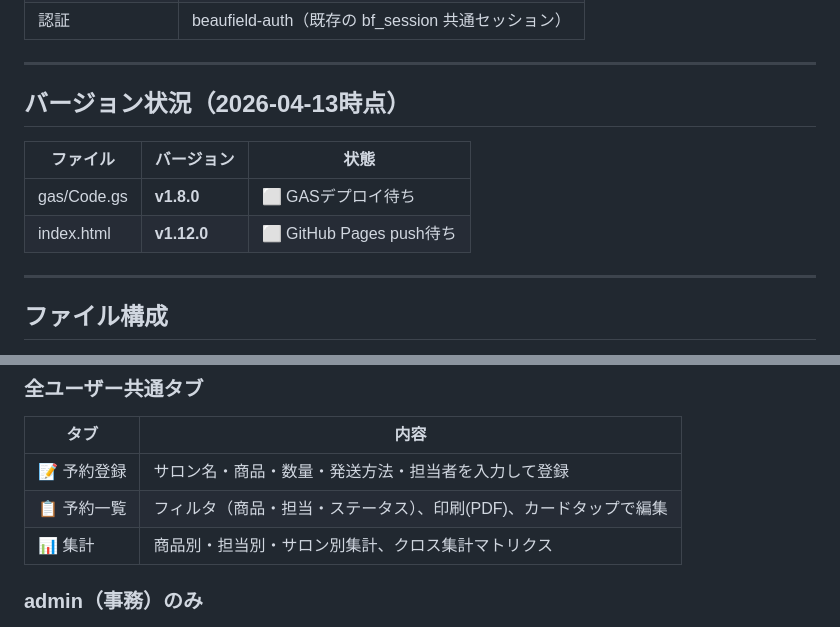
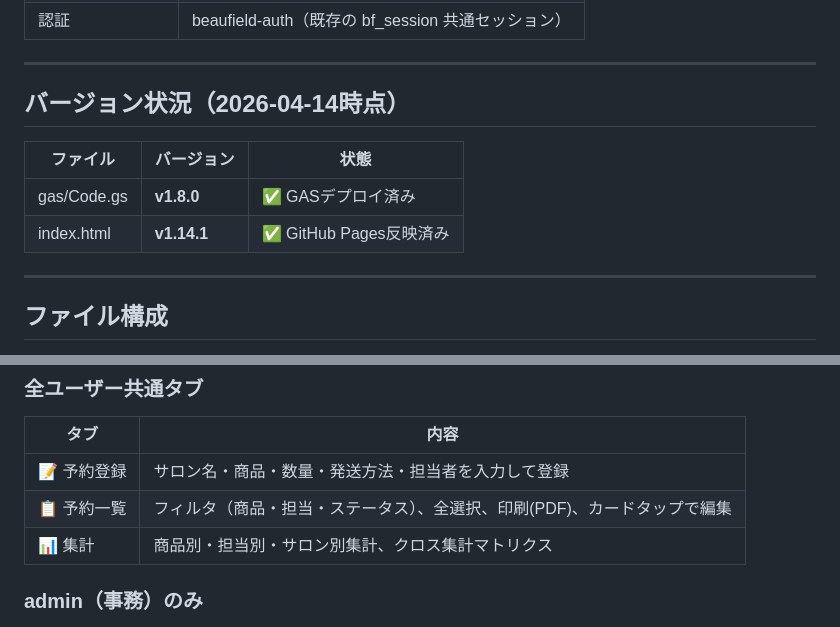
Before and after one commit to beaufield/beaufield-dev, a Markdown page: yoyaku-kanri/HANDOVER.md, 2 parts joined by grey strips. Drawn GitHub-style.

```diff
--- a/yoyaku-kanri/HANDOVER.md
+++ b/yoyaku-kanri/HANDOVER.md
@@ -12,12 +12,12 @@
 
 ---
 
-## バージョン状況（2026-04-13時点）
+## バージョン状況（2026-04-14時点）
 
 | ファイル | バージョン | 状態 |
 |----------|-----------|------|
-| gas/Code.gs | **v1.8.0** | ⬜ GASデプロイ待ち |
-| index.html | **v1.12.0** | ⬜ GitHub Pages push待ち |
+| gas/Code.gs | **v1.8.0** | ✅ GASデプロイ済み |
+| index.html | **v1.14.1** | ✅ GitHub Pages反映済み |
 
 ---
 
@@ -68,7 +68,7 @@ https://script.google.com/macros/s/AKfycbxvWbUf17DVe6dpW8cHEqrCuA3BbqF49EXqU3JXk
 | タブ | 内容 |
 |------|------|
 | 📝 予約登録 | サロン名・商品・数量・発送方法・担当者を入力して登録 |
-| 📋 予約一覧 | フィルタ（商品・担当・ステータス）、印刷(PDF)、カードタップで編集 |
+| 📋 予約一覧 | フィルタ（商品・担当・ステータス）、全選択、印刷(PDF)、カードタップで編集 |
 | 📊 集計 | 商品別・担当別・サロン別集計、クロス集計マトリクス |
 
 ### admin（事務）のみ
```
Also changed, not shown: other parts of yoyaku-kanri/HANDOVER.md (+37 -6 lines).
